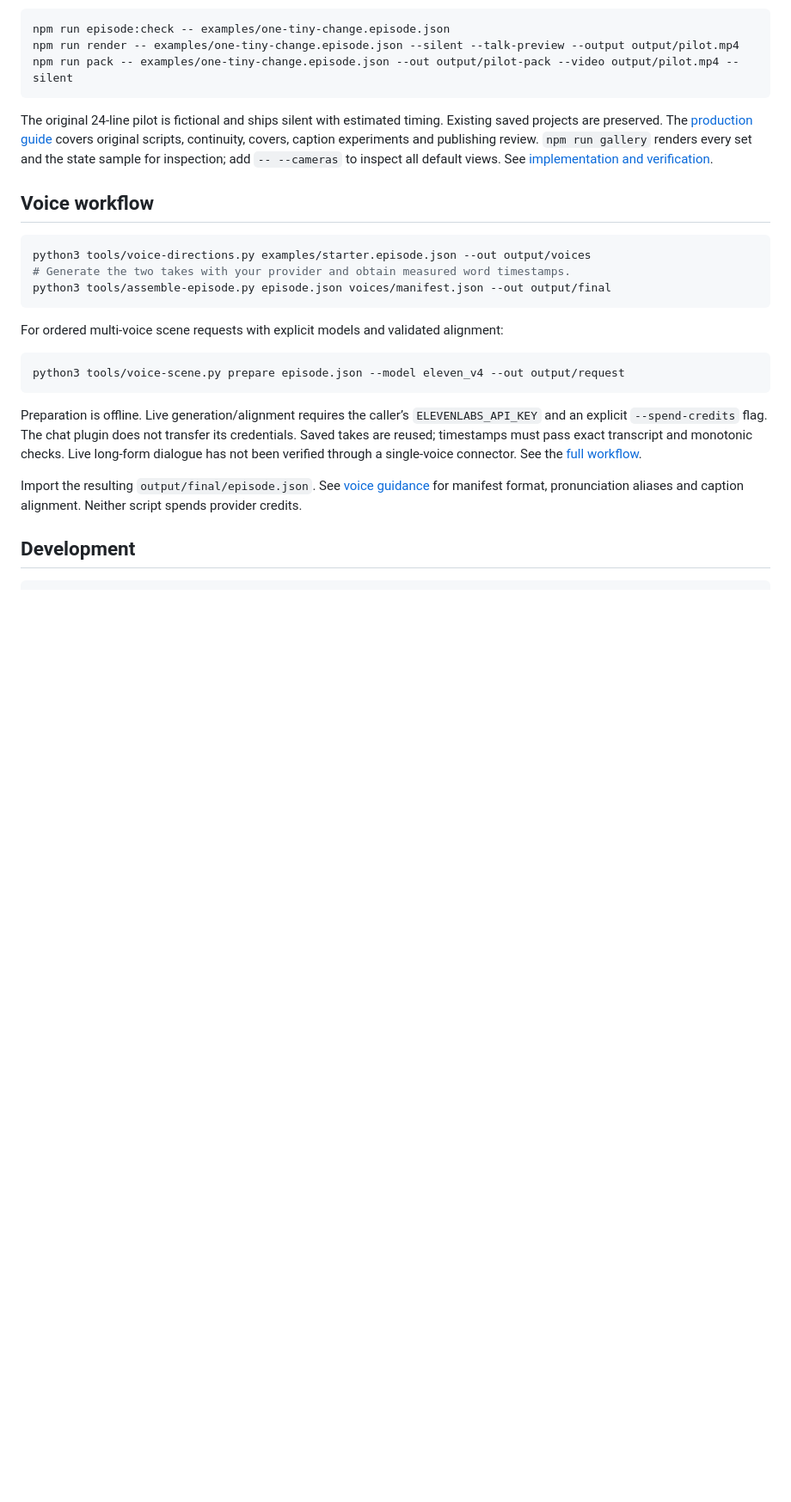
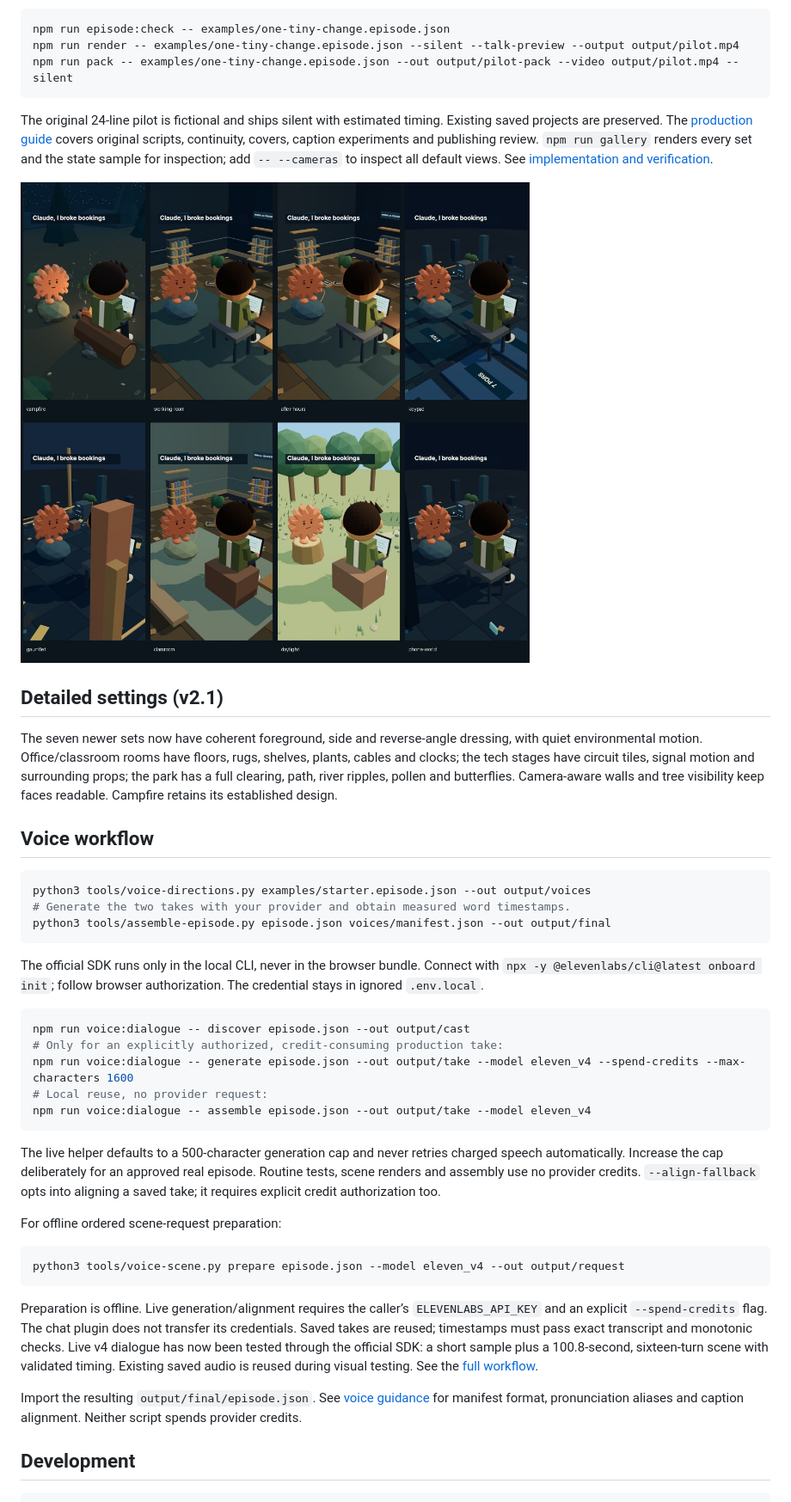
Before and after one commit to ar162387/campfire-studio, a Markdown page: README.md, the part around the change. Shown at 86% size. GitHub-like rendering; pictures changed too: docs/reverse-views.jpg (added); blank space fills up the shorter version.

Commit message:
Dress all scene angles and validate credit-capped ElevenLabs dialogue

````diff
--- a/README.md
+++ b/README.md
@@ -87,6 +87,12 @@ npm run pack -- examples/one-tiny-change.episode.json --out output/pilot-pack --
 
 The original 24-line pilot is fictional and ships silent with estimated timing. Existing saved projects are preserved. The [production guide](skills/campfire-studio/references/story-system.md) covers original scripts, continuity, covers, caption experiments and publishing review. `npm run gallery` renders every set and the state sample for inspection; add `-- --cameras` to inspect all default views. See [implementation and verification](docs/v2-validation.md).
 
+![Dressed reverse views](docs/reverse-views.jpg)
+
+## Detailed settings (v2.1)
+
+The seven newer sets now have coherent foreground, side and reverse-angle dressing, with quiet environmental motion. Office/classroom rooms have floors, rugs, shelves, plants, cables and clocks; the tech stages have circuit tiles, signal motion and surrounding props; the park has a full clearing, path, river ripples, pollen and butterflies. Camera-aware walls and tree visibility keep faces readable. Campfire retains its established design.
+
 ## Voice workflow
 
 ```sh
@@ -95,13 +101,25 @@ python3 tools/voice-directions.py examples/starter.episode.json --out output/voi
 python3 tools/assemble-episode.py episode.json voices/manifest.json --out output/final
 ```
 
-For ordered multi-voice scene requests with explicit models and validated alignment:
+The official SDK runs only in the local CLI, never in the browser bundle. Connect with `npx -y @elevenlabs/cli@latest onboard init`; follow browser authorization. The credential stays in ignored `.env.local`.
+
+```sh
+npm run voice:dialogue -- discover episode.json --out output/cast
+# Only for an explicitly authorized, credit-consuming production take:
+npm run voice:dialogue -- generate episode.json --out output/take --model eleven_v4 --spend-credits --max-characters 1600
+# Local reuse, no provider request:
+npm run voice:dialogue -- assemble episode.json --out output/take --model eleven_v4
+```
+
+The live helper defaults to a 500-character generation cap and never retries charged speech automatically. Increase the cap deliberately for an approved real episode. Routine tests, scene renders and assembly use no provider credits. `--align-fallback` opts into aligning a saved take; it requires explicit credit authorization too.
+
+For offline ordered scene-request preparation:
 
 ```sh
 python3 tools/voice-scene.py prepare episode.json --model eleven_v4 --out output/request
 ```
 
-Preparation is offline. Live generation/alignment requires the caller’s `ELEVENLABS_API_KEY` and an explicit `--spend-credits` flag. The chat plugin does not transfer its credentials. Saved takes are reused; timestamps must pass exact transcript and monotonic checks. Live long-form dialogue has not been verified through a single-voice connector. See the [full workflow](skills/campfire-studio/references/voices.md).
+Preparation is offline. Live generation/alignment requires the caller’s `ELEVENLABS_API_KEY` and an explicit `--spend-credits` flag. The chat plugin does not transfer its credentials. Saved takes are reused; timestamps must pass exact transcript and monotonic checks. Live v4 dialogue has now been tested through the official SDK: a short sample plus a 100.8-second, sixteen-turn scene with validated timing. Existing saved audio is reused during visual testing. See the [full workflow](skills/campfire-studio/references/voices.md).
 
 Import the resulting `output/final/episode.json`. See [voice guidance](skills/campfire-studio/references/voices.md) for manifest format, pronunciation aliases and caption alignment. Neither script spends provider credits.
 
````
Also changed, not shown: AGENTS.md (+3 -0 lines), docs/v2-validation.md (+2 -2 lines), docs/v2-scenes.jpg, 13 other files.
